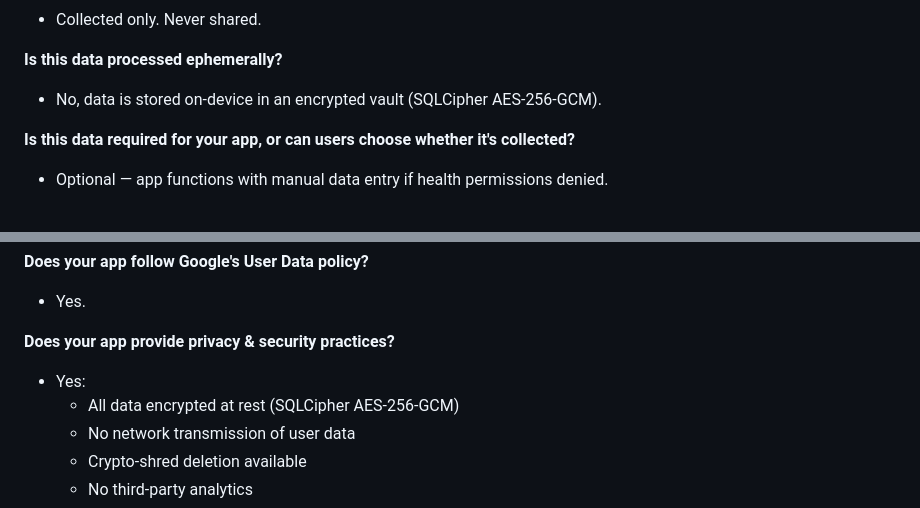
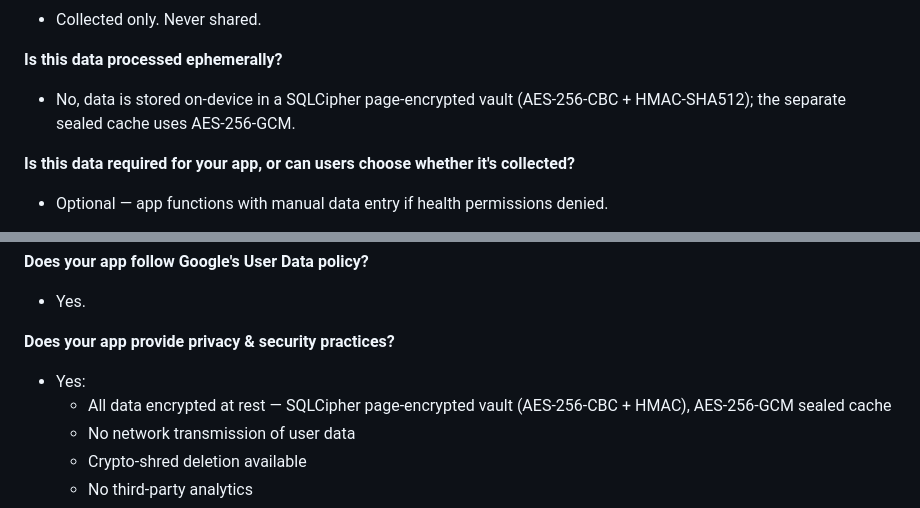
Before and after one commit to Bartveldkamp/Mivalta-flutter, a Markdown page: docs/RELEASE_CHECKLIST.md, 2 parts joined by grey strips. Rendered like a GitHub page.

Commit message:
docs: correct Data-safety crypto wording (SQLCipher vault vs AES-GCM cache) (#39)
Co-authored-by: Claude <noreply@anthropic.com>

```diff
--- a/docs/RELEASE_CHECKLIST.md
+++ b/docs/RELEASE_CHECKLIST.md
@@ -149,7 +149,7 @@ Google Play requires a Data safety declaration. MiValta's privacy-first architec
 - Collected only. Never shared.
 
 **Is this data processed ephemerally?**
-- No, data is stored on-device in an encrypted vault (SQLCipher AES-256-GCM).
+- No, data is stored on-device in a SQLCipher page-encrypted vault (AES-256-CBC + HMAC-SHA512); the separate sealed cache uses AES-256-GCM.
 
 **Is this data required for your app, or can users choose whether it's collected?**
 - Optional — app functions with manual data entry if health permissions denied.
@@ -176,7 +176,7 @@ Google Play requires a Data safety declaration. MiValta's privacy-first architec
 
 **Does your app provide privacy & security practices?**
 - Yes:
-  - All data encrypted at rest (SQLCipher AES-256-GCM)
+  - All data encrypted at rest — SQLCipher page-encrypted vault (AES-256-CBC + HMAC), AES-256-GCM sealed cache
   - No network transmission of user data
   - Crypto-shred deletion available
   - No third-party analytics
```
